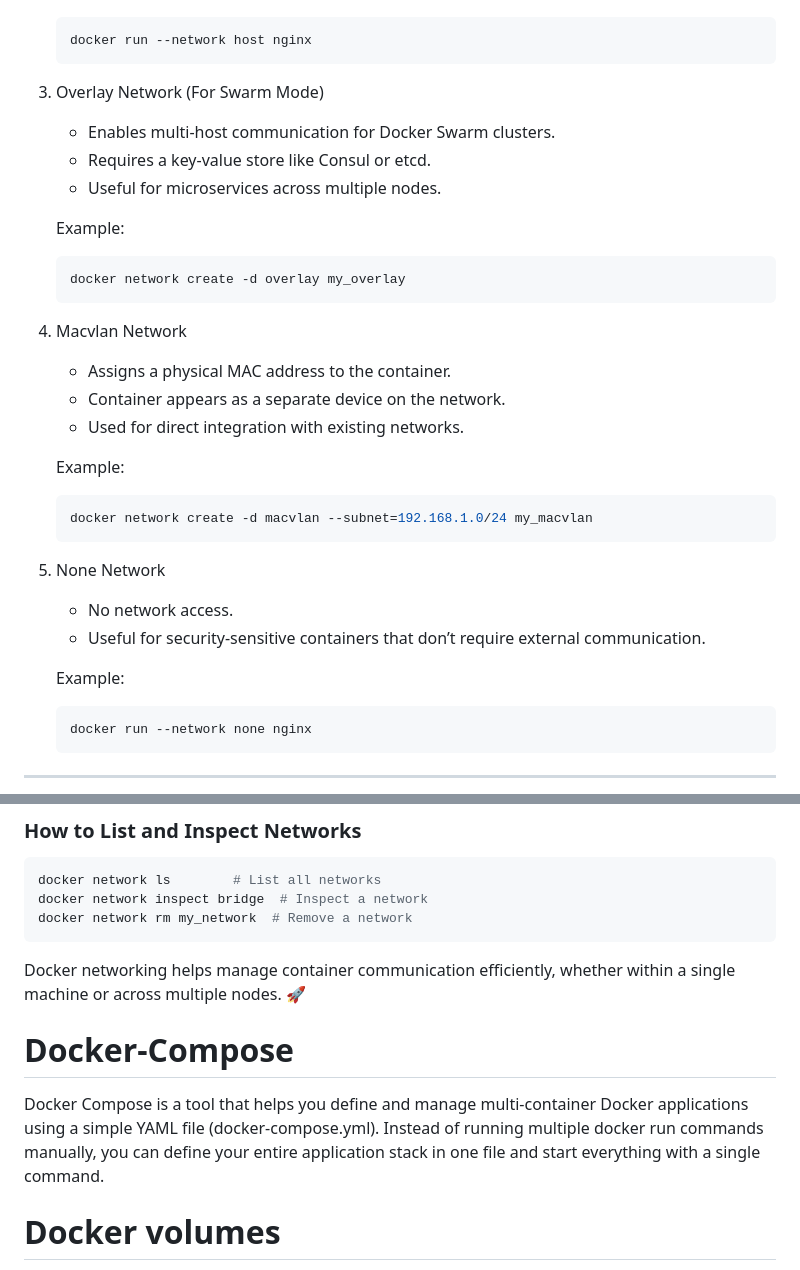
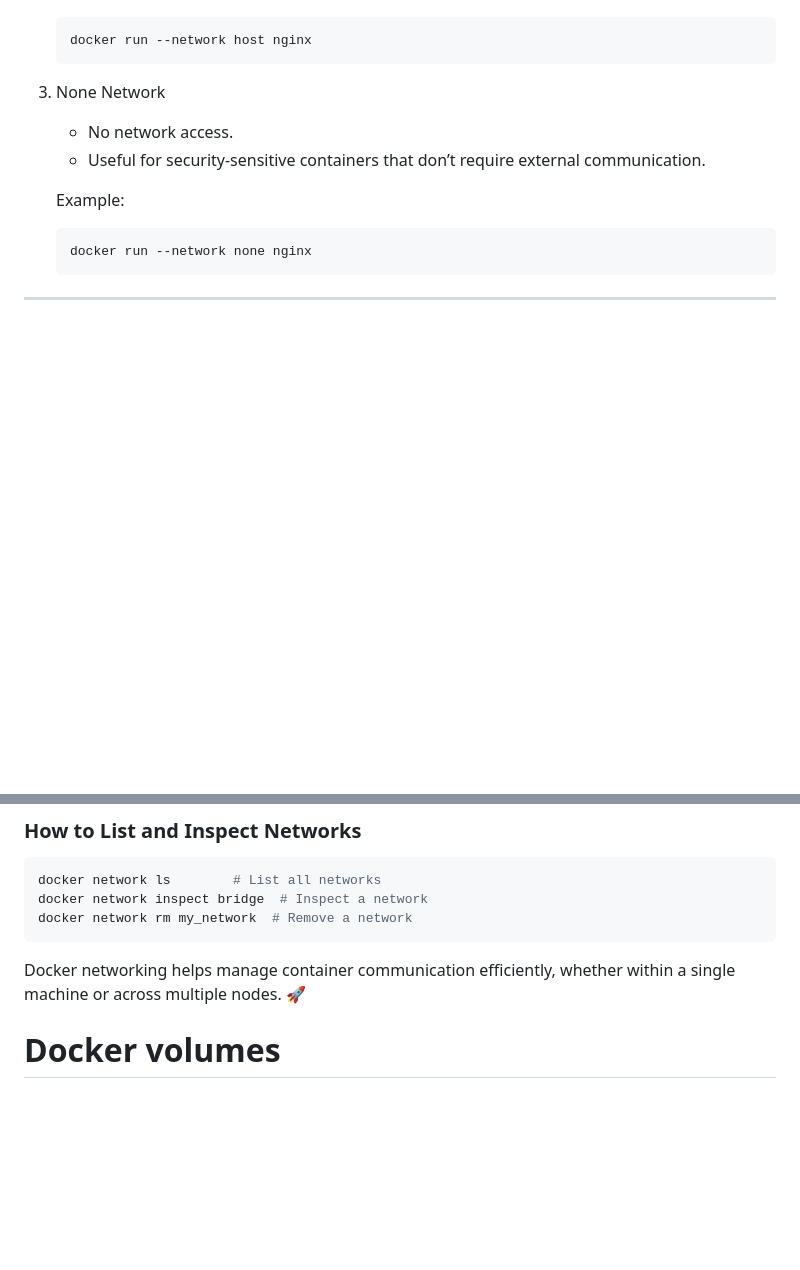
Before and after one commit to ullagallu-class/classes-index, a Markdown page: docker/day-3.md, 2 parts joined by grey strips. Drawn GitHub-style; blank space fills up the shorter version.

````diff
--- a/docker/day-3.md
+++ b/docker/day-3.md
@@ -29,27 +29,7 @@ Docker networking allows containers to communicate with each other and with exte
    docker run --network host nginx
    ```
 
-3. Overlay Network (For Swarm Mode)
-   - Enables multi-host communication for Docker Swarm clusters.
-   - Requires a key-value store like Consul or etcd.
-   - Useful for microservices across multiple nodes.
-
-   Example:
-   ```sh
-   docker network create -d overlay my_overlay
-   ```
-
-4. Macvlan Network
-   - Assigns a physical MAC address to the container.
-   - Container appears as a separate device on the network.
-   - Used for direct integration with existing networks.
-
-   Example:
-   ```sh
-   docker network create -d macvlan --subnet=192.168.1.0/24 my_macvlan
-   ```
-
-5. None Network
+3. None Network
    - No network access.
    - Useful for security-sensitive containers that don’t require external communication.
 
@@ -68,9 +48,6 @@ docker network rm my_network  # Remove a network
 ```
 
 Docker networking helps manage container communication efficiently, whether within a single machine or across multiple nodes. 🚀
-
-# Docker-Compose
-Docker Compose is a tool that helps you define and manage multi-container Docker applications using a simple YAML file (docker-compose.yml). Instead of running multiple docker run commands manually, you can define your entire application stack in one file and start everything with a single command.
 
 # Docker volumes
 Containers are ephemeral, meaning they don’t persist data after termination or restart. To preserve data beyond the container lifecycle, we use volumes.
````
